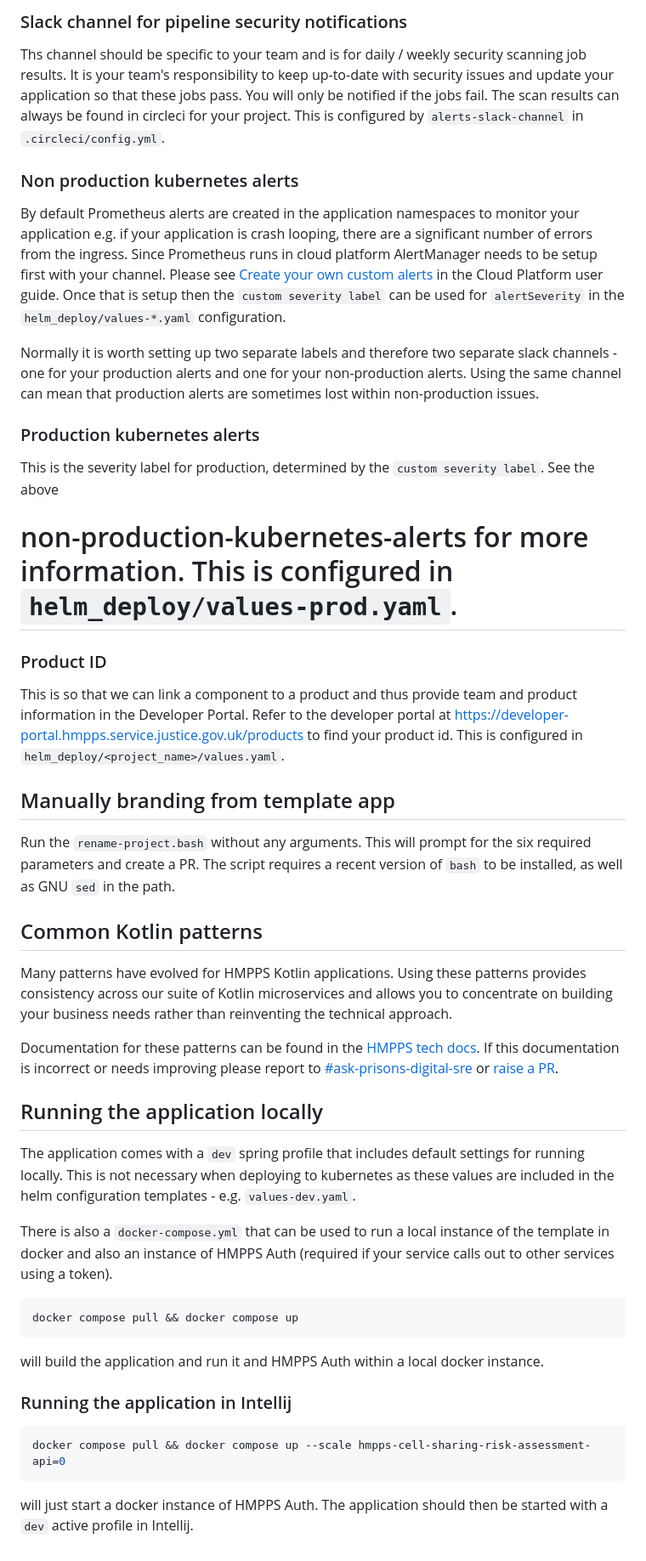
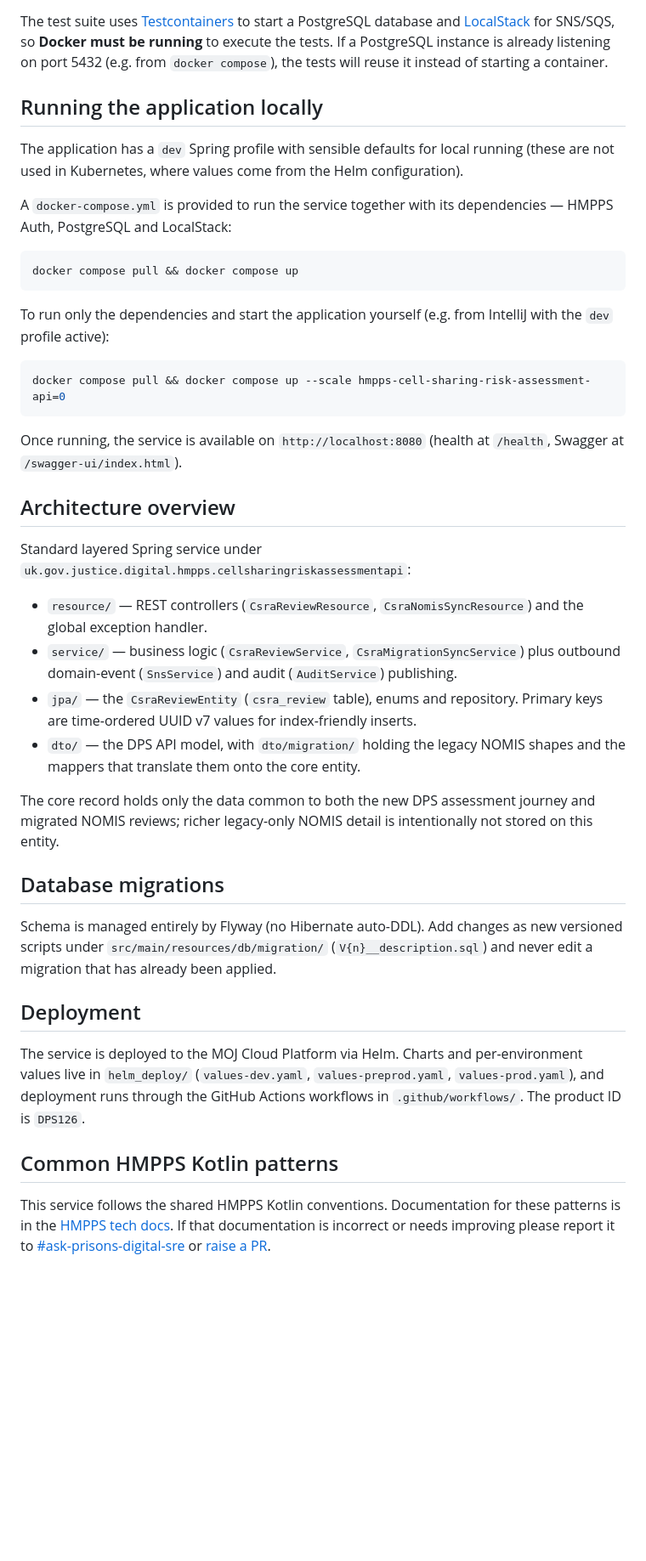
Before and after one commit to ministryofjustice/hmpps-cell-sharing-risk-assessment-api, a Markdown page: README.md, the part around one of its changes. Shown at 85% size. Drawn GitHub-style; blank space fills up the shorter version.

````diff
--- a/README.md
+++ b/README.md
@@ -69,69 +55,42 @@ will still automatically go to `dps-releases` as well. This is configured by `re
-### Slack channel for pipeline security notifications
-
-Ths channel should be specific to your team and is for daily / weekly security scanning job results. It is your team's
-responsibility to keep up-to-date with security issues and update your application so that these jobs pass. You will
-only be notified if the jobs fail. The scan results can always be found in circleci for your project. This is
-configured by `alerts-slack-channel` in `.circleci/config.yml`.
-
-### Non production kubernetes alerts
-
-By default Prometheus alerts are created in the application namespaces to monitor your application e.g. if your
-application is crash looping, there are a significant number of errors from the ingress. Since Prometheus runs in
-cloud platform AlertManager needs to be setup first with your channel. Please see
-[Create your own custom alerts](https://user-guide.cloud-platform.service.justice.gov.uk/documentation/monitoring-an-app/how-to-create-alarms.html)
-in the Cloud Platform user guide. Once that is setup then the `custom severity label` can be used for
-`alertSeverity` in the `helm_deploy/values-*.yaml` configuration.
-
-Normally it is worth setting up two separate labels and therefore two separate slack channels - one for your production
-alerts and one for your non-production alerts. Using the same channel can mean that production alerts are sometimes
-lost within non-production issues.
-
-### Production kubernetes alerts
-
-This is the severity label for production, determined by the `custom severity label`. See the above
-# non-production-kubernetes-alerts for more information. This is configured in `helm_deploy/values-prod.yaml`.
-
-### Product ID
-
-This is so that we can link a component to a product and thus provide team and product information in the Developer
-Portal. Refer to the developer portal at <https://developer-portal.hmpps.service.justice.gov.uk/products> to find your
-product id. This is configured in `helm_deploy/<project_name>/values.yaml`.
-
-## Manually branding from template app
-
-Run the `rename-project.bash` without any arguments. This will prompt for the six required parameters and create a PR.
-The script requires a recent version of `bash` to be installed, as well as GNU `sed` in the path.
-
-## Common Kotlin patterns
-
-Many patterns have evolved for HMPPS Kotlin applications. Using these patterns provides consistency across our suite of
-Kotlin microservices and allows you to concentrate on building your business needs rather than reinventing the
-technical approach.
-
-Documentation for these patterns can be found in the [HMPPS tech docs](https://tech-docs.hmpps.service.justice.gov.uk/common-kotlin-patterns/).
-If this documentation is incorrect or needs improving please report to [#ask-prisons-digital-sre](https://moj.enterprise.slack.com/archives/C06MWP0UKDE)
-or [raise a PR](https://github.com/ministryofjustice/hmpps-tech-docs).
+The test suite uses [Testcontainers](https://www.testcontainers.org/) to start a PostgreSQL database and [LocalStack](https://localstack.cloud/) for SNS/SQS, so **Docker must be running** to execute the tests. If a PostgreSQL instance is already listening on port 5432 (e.g. from `docker compose`), the tests will reuse it instead of starting a container.
 
 ## Running the application locally
 
-The application comes with a `dev` spring profile that includes default settings for running locally. This is not
-necessary when deploying to kubernetes as these values are included in the helm configuration templates -
-e.g. `values-dev.yaml`.
+The application has a `dev` Spring profile with sensible defaults for local running (these are not used in Kubernetes, where values come from the Helm configuration).
 
-There is also a `docker-compose.yml` that can be used to run a local instance of the template in docker and also an
-instance of HMPPS Auth (required if your service calls out to other services using a token).
+A `docker-compose.yml` is provided to run the service together with its dependencies — HMPPS Auth, PostgreSQL and LocalStack:
 
 ```bash
 docker compose pull && docker compose up
 ```
 
-will build the application and run it and HMPPS Auth within a local docker instance.
-
-### Running the application in Intellij
+To run only the dependencies and start the application yourself (e.g. from IntelliJ with the `dev` profile active):
 
 ```bash
 docker compose pull && docker compose up --scale hmpps-cell-sharing-risk-assessment-api=0
 ```
 
-will just start a docker instance of HMPPS Auth. The application should then be started with a `dev` active profile
-in Intellij.
+Once running, the service is available on `http://localhost:8080` (health at `/health`, Swagger at `/swagger-ui/index.html`).
+
+## Architecture overview
+
+Standard layered Spring service under `uk.gov.justice.digital.hmpps.cellsharingriskassessmentapi`:
+
+- `resource/` — REST controllers (`CsraReviewResource`, `CsraNomisSyncResource`) and the global exception handler.
+- `service/` — business logic (`CsraReviewService`, `CsraMigrationSyncService`) plus outbound domain-event (`SnsService`) and audit (`AuditService`) publishing.
+- `jpa/` — the `CsraReviewEntity` (`csra_review` table), enums and repository. Primary keys are time-ordered UUID v7 values for index-friendly inserts.
+- `dto/` — the DPS API model, with `dto/migration/` holding the legacy NOMIS shapes and the mappers that translate them onto the core entity.
+
+The core record holds only the data common to both the new DPS assessment journey and migrated NOMIS reviews; richer legacy-only NOMIS detail is intentionally not stored on this entity.
+
+## Database migrations
+
+Schema is managed entirely by Flyway (no Hibernate auto-DDL). Add changes as new versioned scripts under `src/main/resources/db/migration/` (`V{n}__description.sql`) and never edit a migration that has already been applied.
+
+## Deployment
+
+The service is deployed to the MOJ Cloud Platform via Helm. Charts and per-environment values live in `helm_deploy/` (`values-dev.yaml`, `values-preprod.yaml`, `values-prod.yaml`), and deployment runs through the GitHub Actions workflows in `.github/workflows/`. The product ID is `DPS126`.
+
+## Common HMPPS Kotlin patterns
+
+This service follows the shared HMPPS Kotlin conventions. Documentation for these patterns is in the [HMPPS tech docs](https://tech-docs.hmpps.service.justice.gov.uk/common-kotlin-patterns/). If that documentation is incorrect or needs improving please report it to [#ask-prisons-digital-sre](https://moj.enterprise.slack.com/archives/C06MWP0UKDE) or [raise a PR](https://github.com/ministryofjustice/hmpps-tech-docs).
````
Also changed, not shown: other parts of README.md (+31 -45 lines).
